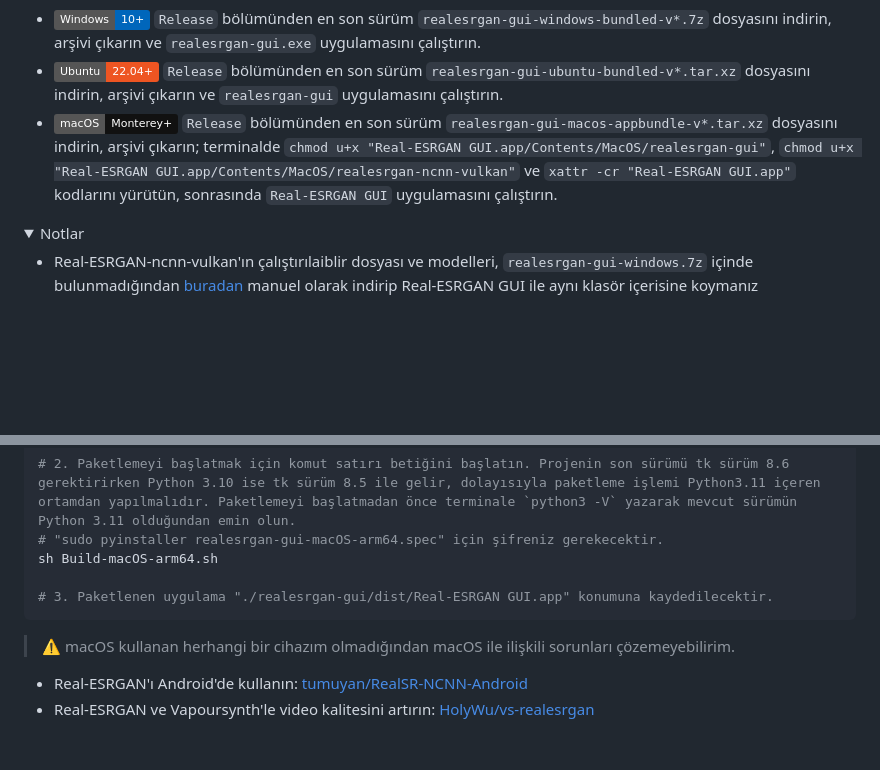
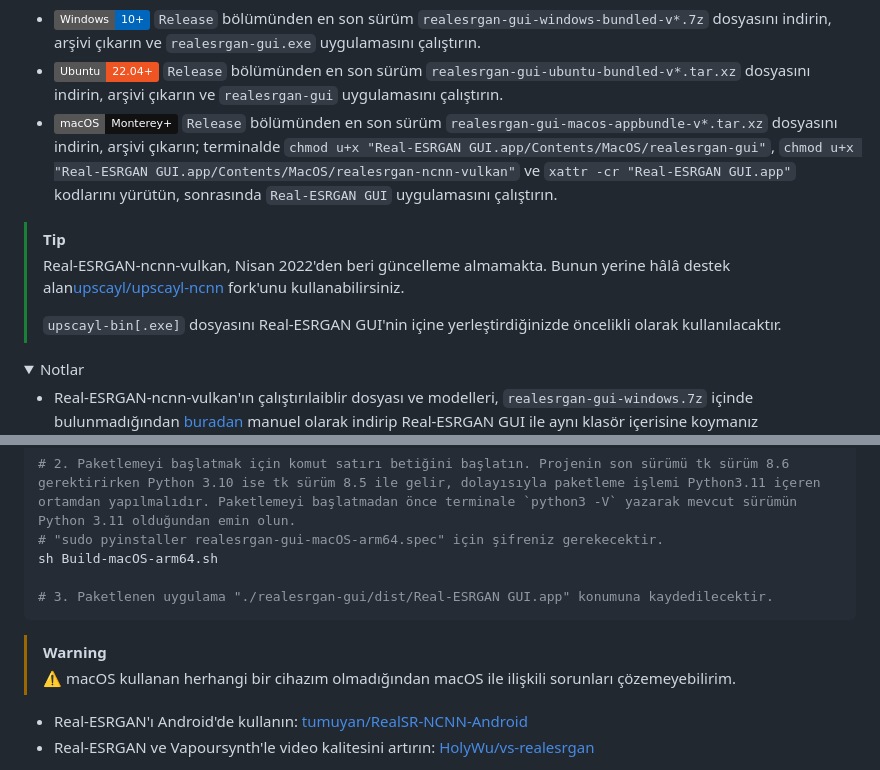
Before and after one commit to TransparentLC/realesrgan-gui, a Markdown page: README.tr-TR.md, 2 parts joined by grey strips. GitHub-like rendering; folded sections open; badges without logos; blank space fills up the shorter version.

````diff
--- a/README.tr-TR.md
+++ b/README.tr-TR.md
@@ -31,6 +31,11 @@ Hızlı başlangıç:
 * ![Ubuntu 22.04+](https://img.shields.io/badge/Ubuntu-22.04+-e52?logo=ubuntu) `Release` bölümünden en son sürüm `realesrgan-gui-ubuntu-bundled-v*.tar.xz` dosyasını indirin, arşivi çıkarın ve `realesrgan-gui` uygulamasını çalıştırın.
 * ![macOS Monterey+](https://img.shields.io/badge/macOS-Monterey+-111?logo=apple) `Release` bölümünden en son sürüm `realesrgan-gui-macos-appbundle-v*.tar.xz` dosyasını indirin, arşivi çıkarın; terminalde `chmod u+x "Real-ESRGAN GUI.app/Contents/MacOS/realesrgan-gui"`, `chmod u+x "Real-ESRGAN GUI.app/Contents/MacOS/realesrgan-ncnn-vulkan"` ve `xattr -cr "Real-ESRGAN GUI.app"` kodlarını yürütün, sonrasında `Real-ESRGAN GUI` uygulamasını çalıştırın.
 
+> [!TIP]
+> Real-ESRGAN-ncnn-vulkan, Nisan 2022'den beri güncelleme almamakta. Bunun yerine hâlâ destek alan[upscayl/upscayl-ncnn](https://github.com/upscayl/upscayl-ncnn) fork'unu kullanabilirsiniz.
+>
+> `upscayl-bin[.exe]` dosyasını Real-ESRGAN GUI'nin içine yerleştirdiğinizde öncelikli olarak kullanılacaktır.
+
 <details>
 
 <summary>Notlar</summary>
@@ -58,6 +63,7 @@ sh Build-macOS-arm64.sh
 # 3. Paketlenen uygulama "./realesrgan-gui/dist/Real-ESRGAN GUI.app" konumuna kaydedilecektir.
 ```
 
+> [!WARNING]
 > ⚠️ macOS kullanan herhangi bir cihazım olmadığından macOS ile ilişkili sorunları çözemeyebilirim.
 
 * Real-ESRGAN'ı Android'de kullanın: [tumuyan/RealSR-NCNN-Android](https://github.com/tumuyan/RealSR-NCNN-Android)
````
